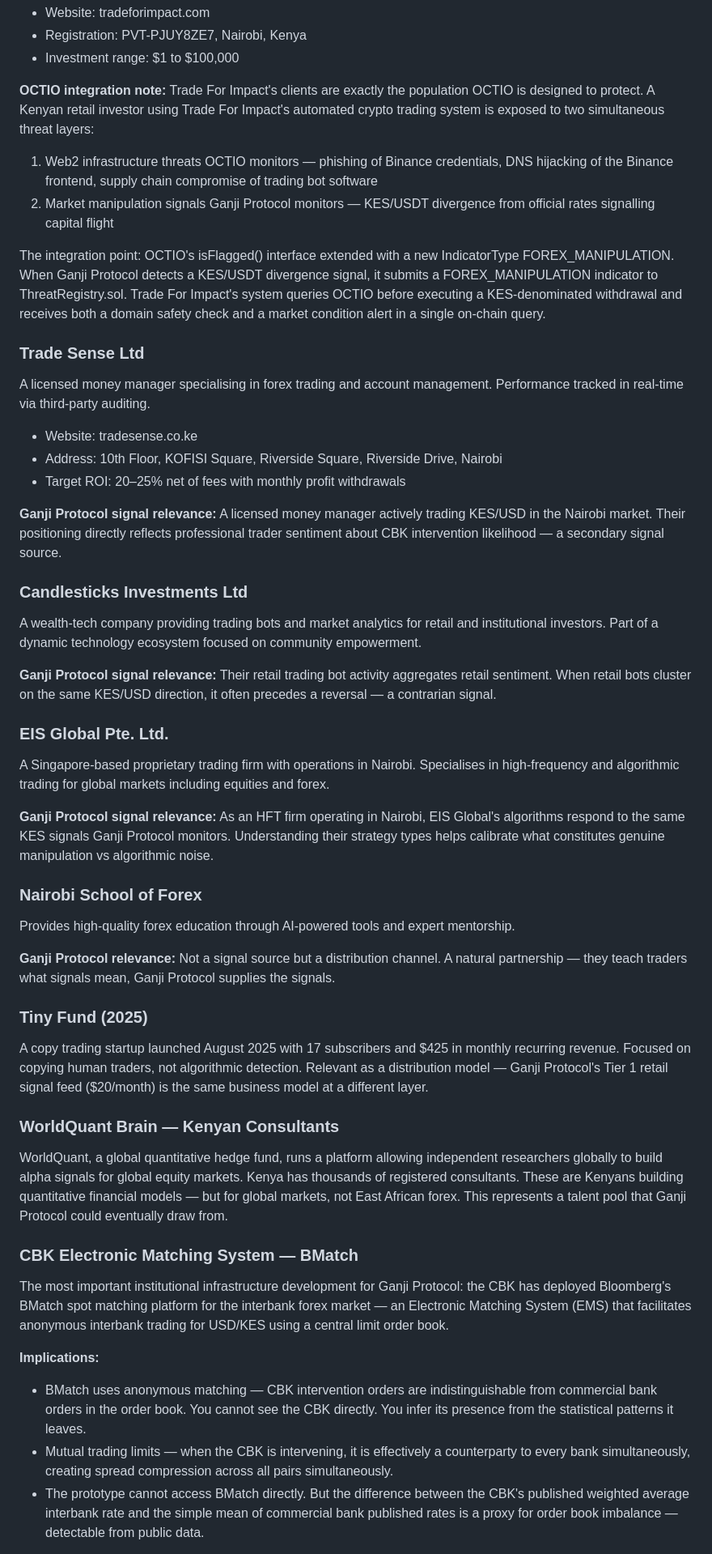
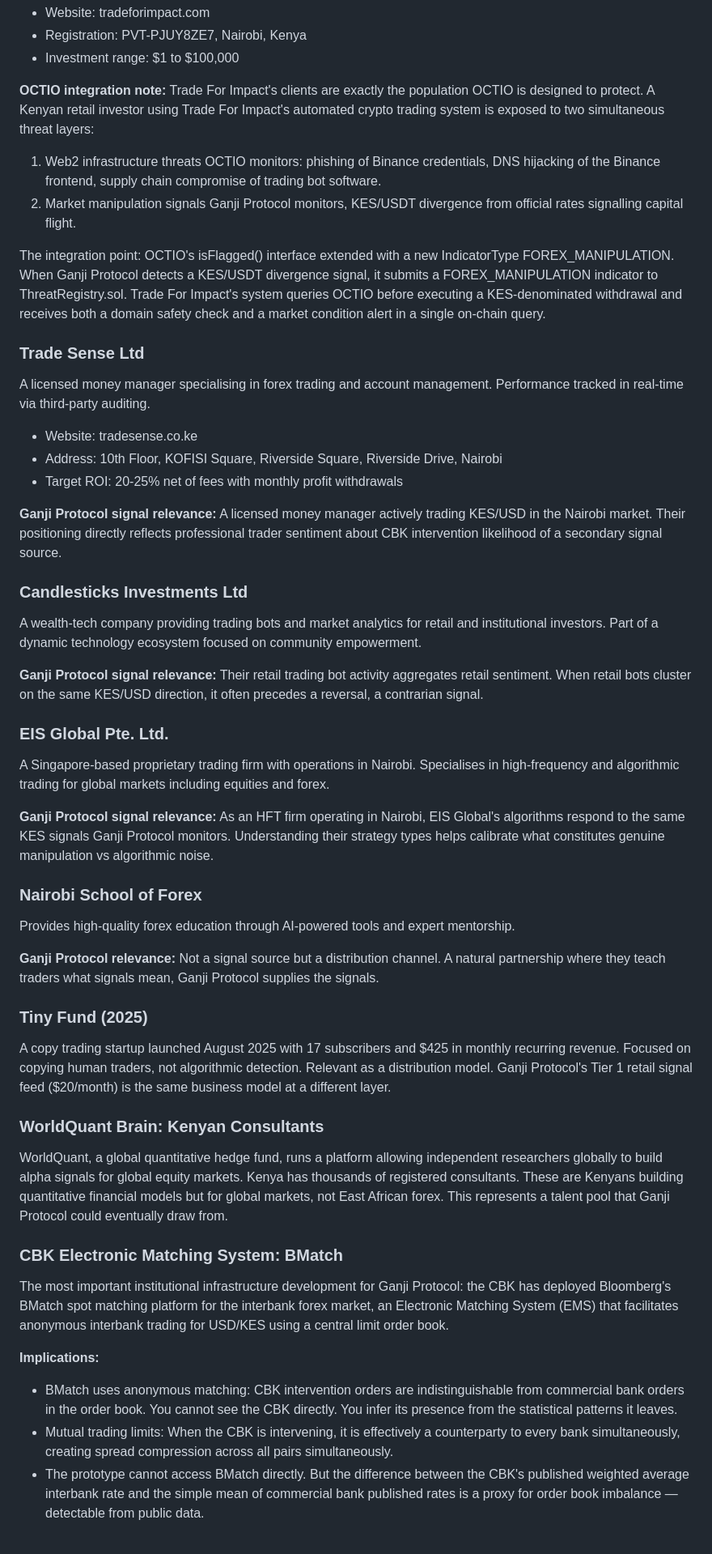
Before and after one commit to vektasafe/Ganji-Protocol, a Markdown page: RESEARCH.md, the part around one of its changes. Shown at 81% size. Rendered like a GitHub page.

```diff
--- a/RESEARCH.md
+++ b/RESEARCH.md
@@ -142,8 +142,8 @@ A Nairobi-registered asset management company specialising in fully automated al
 - Investment range: $1 to $100,000
 
 **OCTIO integration note:** Trade For Impact's clients are exactly the population OCTIO is designed to protect. A Kenyan retail investor using Trade For Impact's automated crypto trading system is exposed to two simultaneous threat layers:
-1. Web2 infrastructure threats OCTIO monitors — phishing of Binance credentials, DNS hijacking of the Binance frontend, supply chain compromise of trading bot software
-2. Market manipulation signals Ganji Protocol monitors — KES/USDT divergence from official rates signalling capital flight
+1. Web2 infrastructure threats OCTIO monitors: phishing of Binance credentials, DNS hijacking of the Binance frontend, supply chain compromise of trading bot software.
+2. Market manipulation signals Ganji Protocol monitors, KES/USDT divergence from official rates signalling capital flight.
 
 The integration point: OCTIO's isFlagged() interface extended with a new IndicatorType FOREX_MANIPULATION. When Ganji Protocol detects a KES/USDT divergence signal, it submits a FOREX_MANIPULATION indicator to ThreatRegistry.sol. Trade For Impact's system queries OCTIO before executing a KES-denominated withdrawal and receives both a domain safety check and a market condition alert in a single on-chain query.
 
@@ -153,15 +153,15 @@ A licensed money manager specialising in forex trading and account management. P
 
 - Website: tradesense.co.ke
 - Address: 10th Floor, KOFISI Square, Riverside Square, Riverside Drive, Nairobi
-- Target ROI: 20–25% net of fees with monthly profit withdrawals
+- Target ROI: 20-25% net of fees with monthly profit withdrawals
 
-**Ganji Protocol signal relevance:** A licensed money manager actively trading KES/USD in the Nairobi market. Their positioning directly reflects professional trader sentiment about CBK intervention likelihood — a secondary signal source.
+**Ganji Protocol signal relevance:** A licensed money manager actively trading KES/USD in the Nairobi market. Their positioning directly reflects professional trader sentiment about CBK intervention likelihood of a secondary signal source.
 
 ### Candlesticks Investments Ltd
 
 A wealth-tech company providing trading bots and market analytics for retail and institutional investors. Part of a dynamic technology ecosystem focused on community empowerment.
 
-**Ganji Protocol signal relevance:** Their retail trading bot activity aggregates retail sentiment. When retail bots cluster on the same KES/USD direction, it often precedes a reversal — a contrarian signal.
+**Ganji Protocol signal relevance:** Their retail trading bot activity aggregates retail sentiment. When retail bots cluster on the same KES/USD direction, it often precedes a reversal, a contrarian signal.
 
 ### EIS Global Pte. Ltd.
 
@@ -173,23 +173,23 @@ A Singapore-based proprietary trading firm with operations in Nairobi. Specialis
 
 Provides high-quality forex education through AI-powered tools and expert mentorship.
 
-**Ganji Protocol relevance:** Not a signal source but a distribution channel. A natural partnership — they teach traders what signals mean, Ganji Protocol supplies the signals.
+**Ganji Protocol relevance:** Not a signal source but a distribution channel. A natural partnership where they teach traders what signals mean, Ganji Protocol supplies the signals.
 
 ### Tiny Fund (2025)
 
-A copy trading startup launched August 2025 with 17 subscribers and $425 in monthly recurring revenue. Focused on copying human traders, not algorithmic detection. Relevant as a distribution model — Ganji Protocol's Tier 1 retail signal feed ($20/month) is the same business model at a different layer.
+A copy trading startup launched August 2025 with 17 subscribers and $425 in monthly recurring revenue. Focused on copying human traders, not algorithmic detection. Relevant as a distribution model. Ganji Protocol's Tier 1 retail signal feed ($20/month) is the same business model at a different layer.
 
-### WorldQuant Brain — Kenyan Consultants
+### WorldQuant Brain: Kenyan Consultants
 
-WorldQuant, a global quantitative hedge fund, runs a platform allowing independent researchers globally to build alpha signals for global equity markets. Kenya has thousands of registered consultants. These are Kenyans building quantitative financial models — but for global markets, not East African forex. This represents a talent pool that Ganji Protocol could eventually draw from.
+WorldQuant, a global quantitative hedge fund, runs a platform allowing independent researchers globally to build alpha signals for global equity markets. Kenya has thousands of registered consultants. These are Kenyans building quantitative financial models but for global markets, not East African forex. This represents a talent pool that Ganji Protocol could eventually draw from.
 
-### CBK Electronic Matching System — BMatch
+### CBK Electronic Matching System: BMatch
 
-The most important institutional infrastructure development for Ganji Protocol: the CBK has deployed Bloomberg's BMatch spot matching platform for the interbank forex market — an Electronic Matching System (EMS) that facilitates anonymous interbank trading for USD/KES using a central limit order book.
+The most important institutional infrastructure development for Ganji Protocol: the CBK has deployed Bloomberg's BMatch spot matching platform for the interbank forex market, an Electronic Matching System (EMS) that facilitates anonymous interbank trading for USD/KES using a central limit order book.
 
 **Implications:**
-- BMatch uses anonymous matching — CBK intervention orders are indistinguishable from commercial bank orders in the order book. You cannot see the CBK directly. You infer its presence from the statistical patterns it leaves.
-- Mutual trading limits — when the CBK is intervening, it is effectively a counterparty to every bank simultaneously, creating spread compression across all pairs simultaneously.
+- BMatch uses anonymous matching: CBK intervention orders are indistinguishable from commercial bank orders in the order book. You cannot see the CBK directly. You infer its presence from the statistical patterns it leaves.
+- Mutual trading limits: When the CBK is intervening, it is effectively a counterparty to every bank simultaneously, creating spread compression across all pairs simultaneously.
 - The prototype cannot access BMatch directly. But the difference between the CBK's published weighted average interbank rate and the simple mean of commercial bank published rates is a proxy for order book imbalance — detectable from public data.
 
 **See Part 13 for the full BMatch implementation architecture** — including the `bmatching_signal.py` script design and how BMatch data feeds into the NLP signal enrichment layer.
```
Also changed, not shown: other parts of RESEARCH.md (+42 -42 lines).
